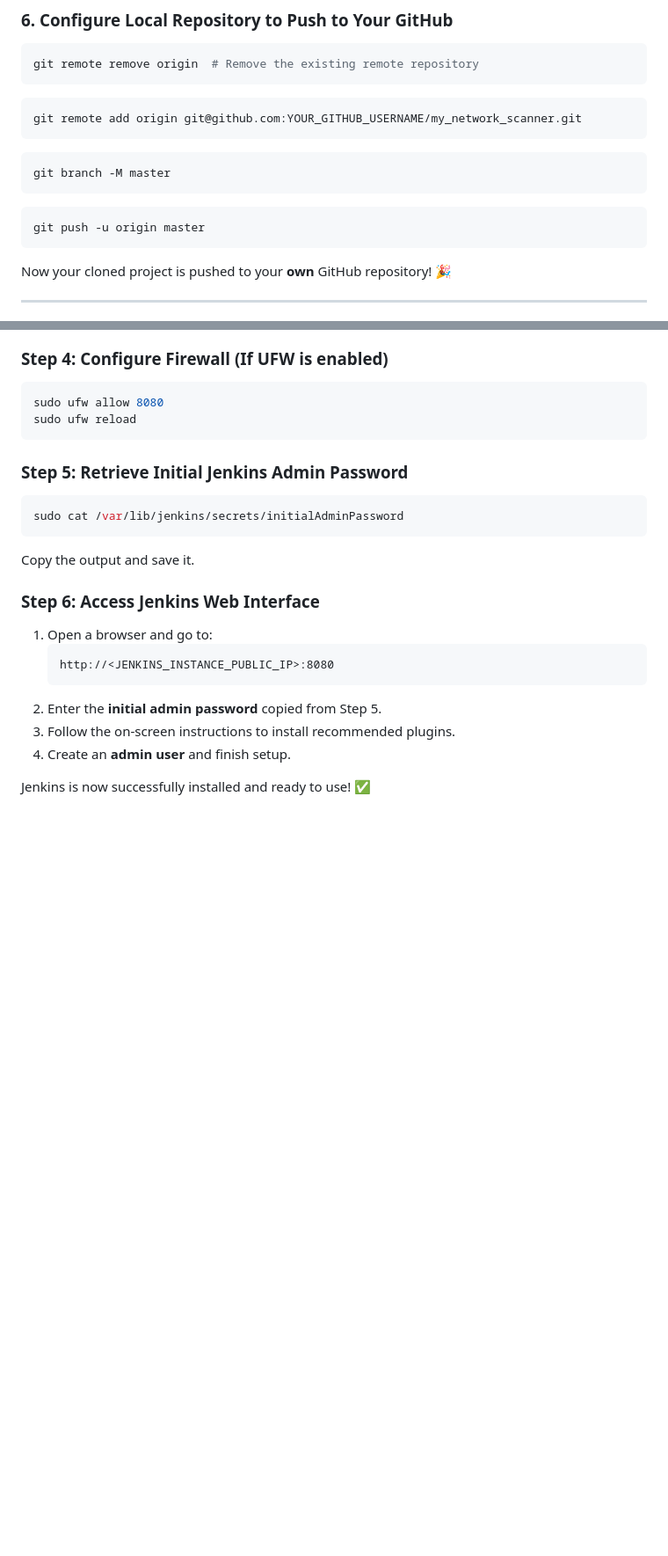
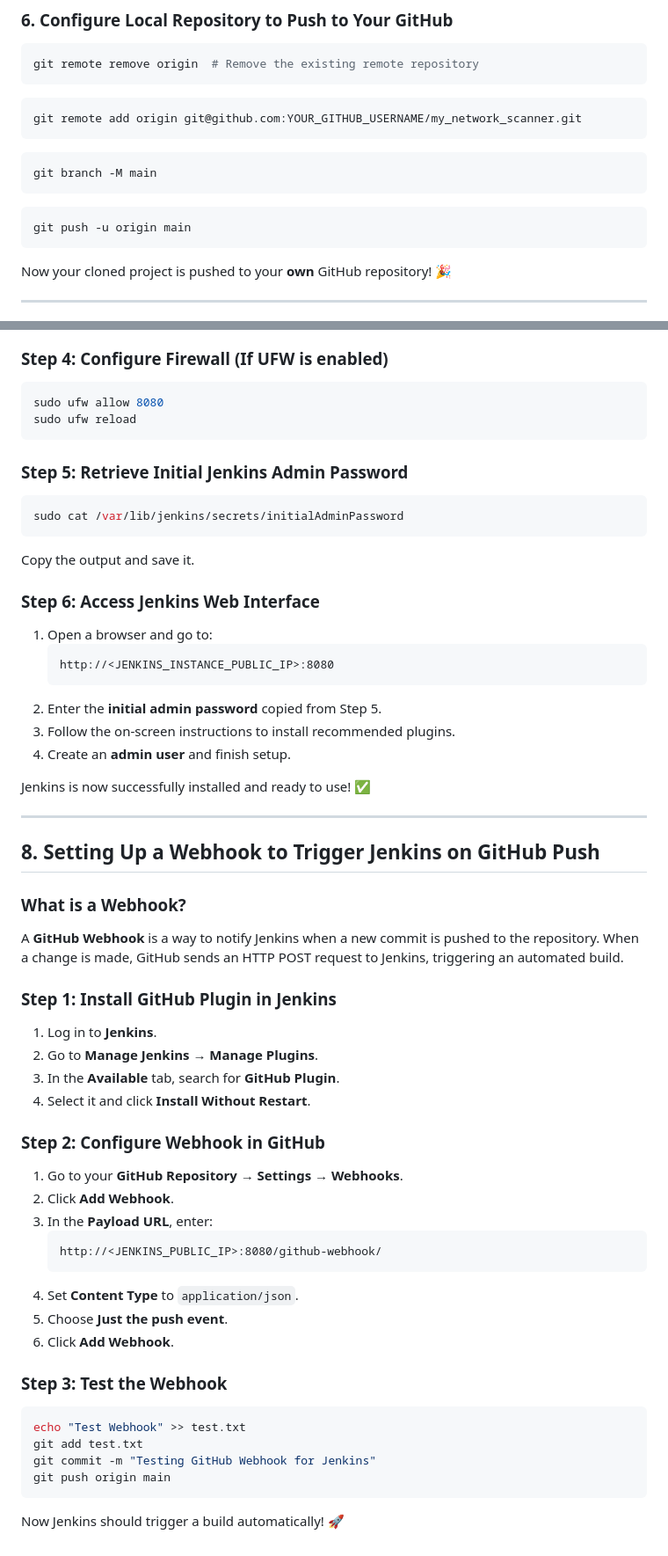
Before and after one commit to Prathamesh1236/network_scanner, a Markdown page: README.md, 2 parts joined by grey strips. Shown at 88% size. Rendered like a GitHub page; blank space fills up the shorter version.

````diff
--- a/README.md
+++ b/README.md
@@ -98,11 +98,11 @@ git remote add origin git@github.com:YOUR_GITHUB_USERNAME/my_network_scanner.git
 ```
 
 ```bash
-git branch -M master
+git branch -M main
 ```
 
 ```bash
-git push -u origin master
+git push -u origin main
 ```
 
 Now your cloned project is pushed to your **own** GitHub repository! 🎉
@@ -163,3 +163,36 @@ Copy the output and save it.
 4. Create an **admin user** and finish setup.
 
 Jenkins is now successfully installed and ready to use! ✅
+
+---
+
+## 8. Setting Up a Webhook to Trigger Jenkins on GitHub Push
+
+### **What is a Webhook?**
+A **GitHub Webhook** is a way to notify Jenkins when a new commit is pushed to the repository. When a change is made, GitHub sends an HTTP POST request to Jenkins, triggering an automated build.
+
+### **Step 1: Install GitHub Plugin in Jenkins**
+1. Log in to **Jenkins**.
+2. Go to **Manage Jenkins → Manage Plugins**.
+3. In the **Available** tab, search for **GitHub Plugin**.
+4. Select it and click **Install Without Restart**.
+
+### **Step 2: Configure Webhook in GitHub**
+1. Go to your **GitHub Repository → Settings → Webhooks**.
+2. Click **Add Webhook**.
+3. In the **Payload URL**, enter:
+   ```
+   http://<JENKINS_PUBLIC_IP>:8080/github-webhook/
+   ```
+4. Set **Content Type** to `application/json`.
+5. Choose **Just the push event**.
+6. Click **Add Webhook**.
+
+### **Step 3: Test the Webhook**
+```bash
+echo "Test Webhook" >> test.txt
+git add test.txt
+git commit -m "Testing GitHub Webhook for Jenkins"
+git push origin main
+```
+Now Jenkins should trigger a build automatically! 🚀
````
